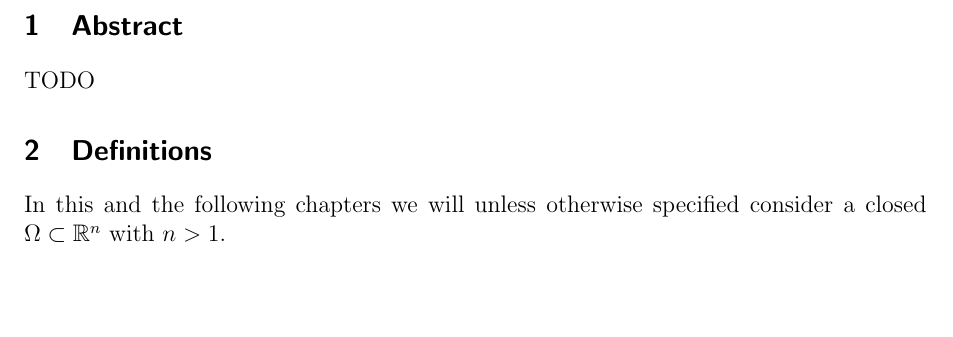
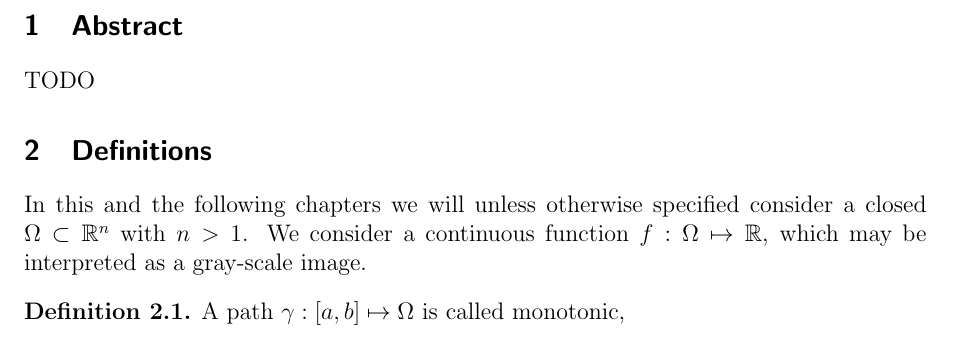
Before and after one commit to SirFloIII/GschichtlOnkel, a LaTeX document (LaTeX/border_propagation.tex): part of page 3 of 3, cut so that both start at the same text, the shorter picture padded with empty space. Compiled offline with pdfLaTeX.

Commit message:
fixed typos, added definition and example enviroments.

```diff
--- a/LaTeX/border_propagation.tex
+++ b/LaTeX/border_propagation.tex
@@ -15,6 +15,16 @@
 \usepackage{graphicx}
 \usepackage{booktabs}
 \usepackage{hhline}
+\usepackage{amsthm}
+
+\theoremstyle{plain}
+\newtheorem{thm}{Theorem}[section] % reset theorem numbering for each chapter
+
+\theoremstyle{definition}
+\newtheorem{defn}[thm]{Definition} % definition numbers are dependent on theorem numbers
+\newtheorem{exmp}[thm]{Example} % same for example numbers
+%https://tex.stackexchange.com/questions/45817/theorem-definition-lemma-problem-numbering
+
 
 \begin{document}
 
@@ -49,6 +59,10 @@ TODO
 
 \section{Definitions}
 
-In this and the following chapters we will unless otherwise specified consider a closed $\Omega \subset \mathbb{R}^n$ with $n > 1$.
+In this and the following chapters we will unless otherwise specified consider a closed $\Omega \subset \mathbb{R}^n$ with $n > 1$. We consider a continuous function $f: \Omega \mapsto \mathbb{R}$, which may be interpreted as a gray-scale image.
+
+\begin{defn}
+A path $\gamma: [a,b] \mapsto \Omega$ is called monotonic,
+\end{defn}
 
 \end{document}
```
Also changed, not shown: LaTeX/border_propagation.tex (4 more changed lines).
